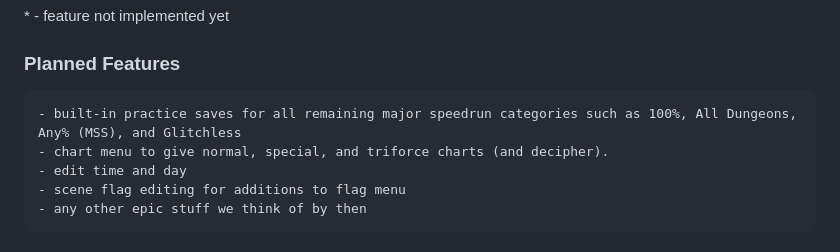
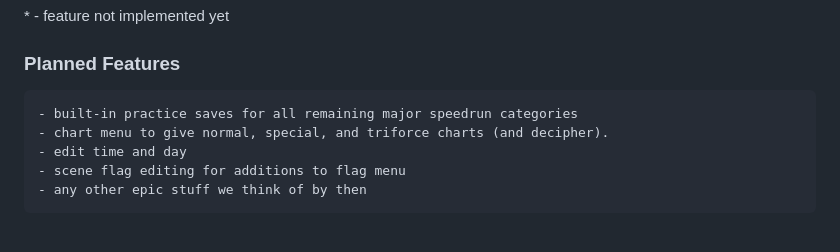
Before and after one commit to zsrtww/tww-gz, a Markdown page: README.md, the part around the change. Drawn GitHub-style.

````diff
--- a/README.md
+++ b/README.md
@@ -165,7 +165,7 @@ tools menu:
 ### Planned Features
 
 ```
-- built-in practice saves for all remaining major speedrun categories such as 100%, All Dungeons, Any% (MSS), and Glitchless
+- built-in practice saves for all remaining major speedrun categories
 - chart menu to give normal, special, and triforce charts (and decipher).
 - edit time and day
 - scene flag editing for additions to flag menu
````
